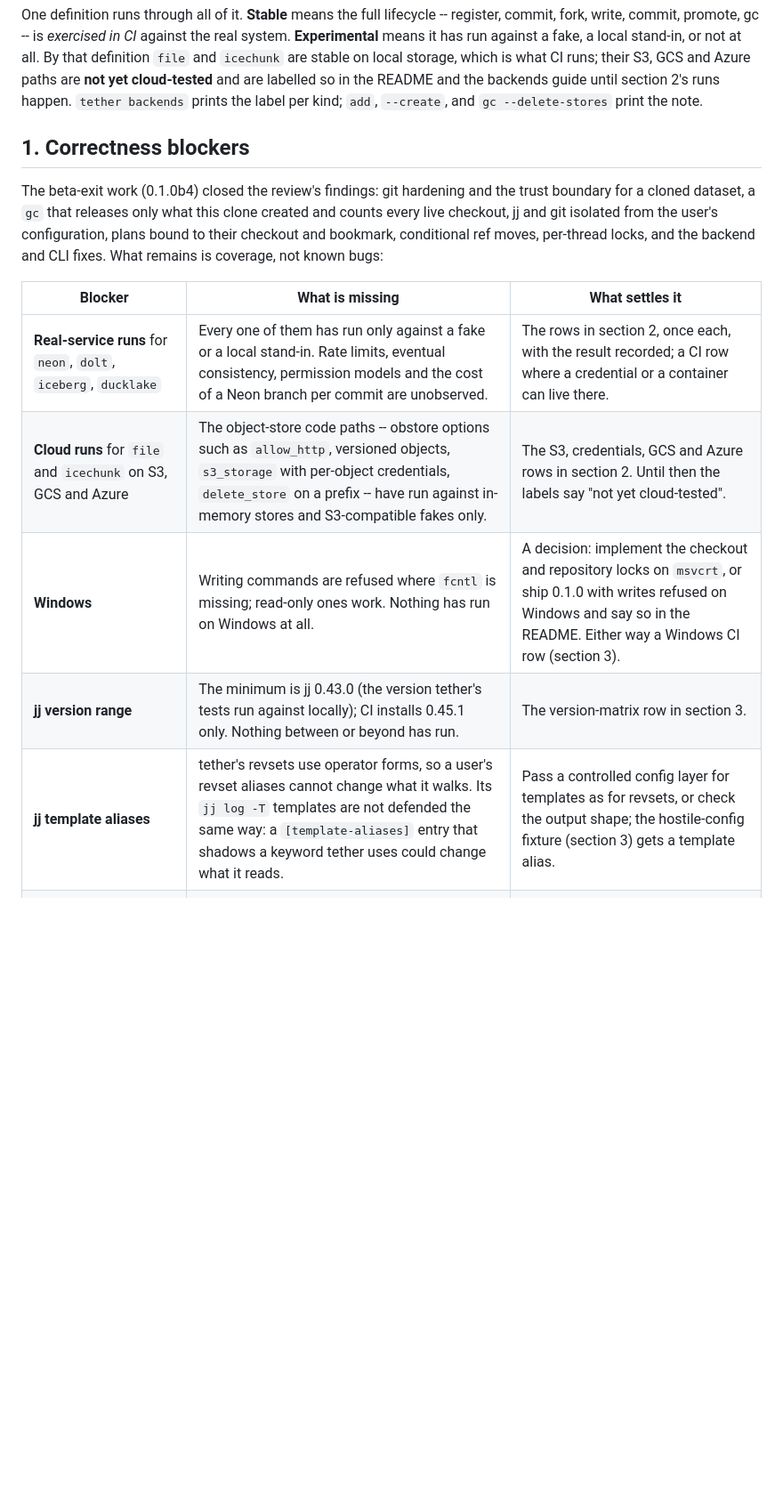
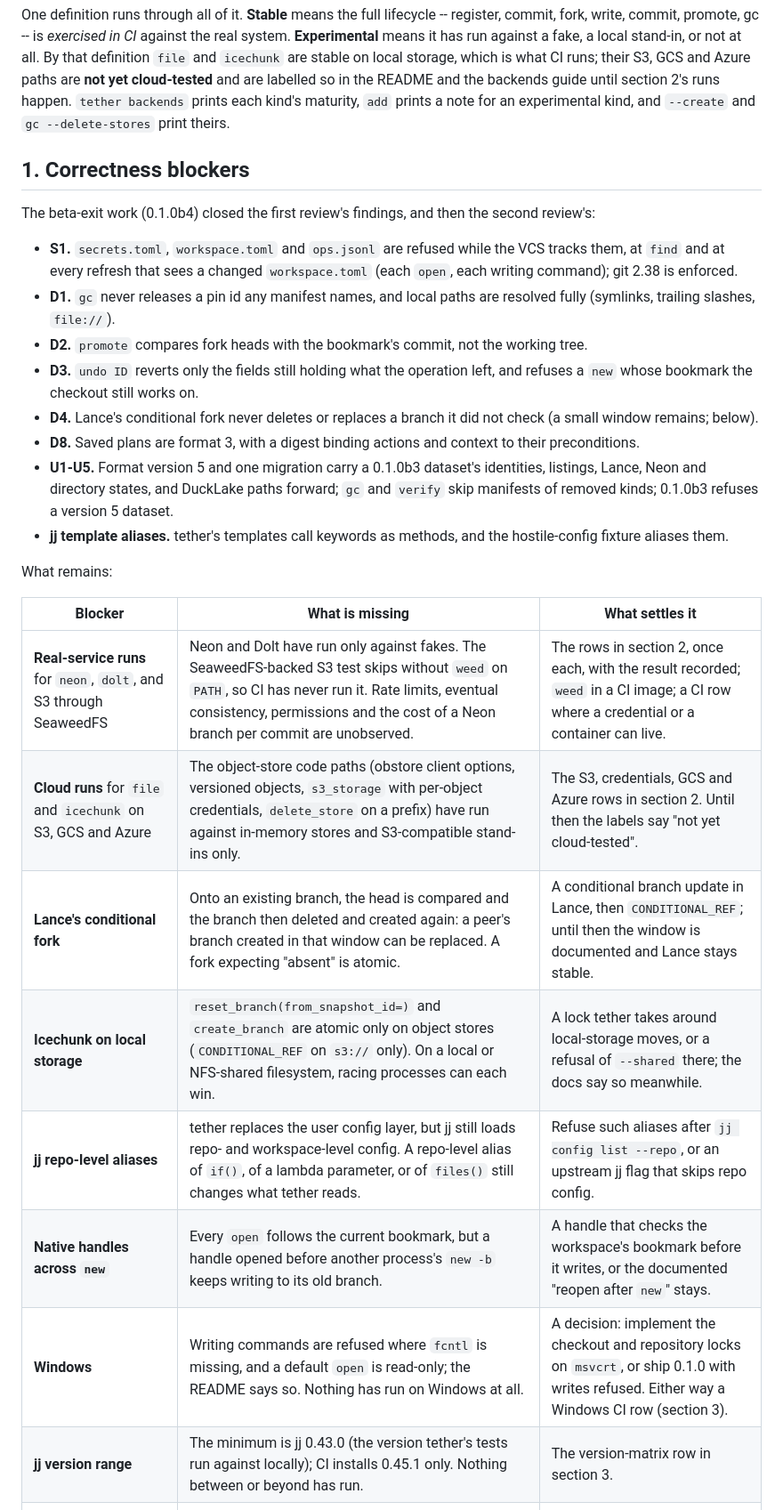
Before and after one commit to elyall/tether, a Markdown page: ROADMAP.md, the part around one of its changes. Shown at 89% size. Drawn GitHub-style; blank space fills up the shorter version.

Commit message:
ROADMAP: close the fixed blockers, list what remains, and record the lakeFS cut

```diff
--- a/ROADMAP.md
+++ b/ROADMAP.md
@@ -13,25 +13,47 @@ fake, a local stand-in, or not at all. By that definition `file` and
 `icechunk` are stable on local storage, which is what CI runs; their S3, GCS
 and Azure paths are **not yet cloud-tested** and are labelled so in the
 README and the backends guide until section 2's runs happen. `tether
-backends` prints the label per kind; `add`, `--create`, and
-`gc --delete-stores` print the note.
+backends` prints each kind's maturity, `add` prints a note for an
+experimental kind, and `--create` and `gc --delete-stores` print theirs.
 
 ## 1. Correctness blockers
 
-The beta-exit work (0.1.0b4) closed the review's
-findings: git hardening and the trust boundary for a cloned dataset, a `gc`
-that releases only what this clone created and counts every live checkout,
-jj and git isolated from the user's configuration, plans bound to their
-checkout and bookmark, conditional ref moves, per-thread locks, and the
-backend and CLI fixes. What remains is coverage, not known bugs:
+The beta-exit work (0.1.0b4) closed the first review's findings, and then
+the second review's:
+
+- **S1.** `secrets.toml`, `workspace.toml` and `ops.jsonl` are refused while
+  the VCS tracks them, at `find` and at every refresh that sees a changed
+  `workspace.toml` (each `open`, each writing command); git 2.38 is
+  enforced.
+- **D1.** `gc` never releases a pin id any manifest names, and local paths
+  are resolved fully (symlinks, trailing slashes, `file://`).
+- **D2.** `promote` compares fork heads with the bookmark's commit, not the
+  working tree.
+- **D3.** `undo ID` reverts only the fields still holding what the operation
+  left, and refuses a `new` whose bookmark the checkout still works on.
+- **D4.** Lance's conditional fork never deletes or replaces a branch it did
+  not check (a small window remains; below).
+- **D8.** Saved plans are format 3, with a digest binding actions and
+  context to their preconditions.
+- **U1-U5.** Format version 5 and one migration carry a 0.1.0b3 dataset's
+  identities, listings, Lance, Neon and directory states, and DuckLake paths
+  forward; `gc` and `verify` skip manifests of removed kinds; 0.1.0b3
+  refuses a version 5 dataset.
+- **jj template aliases.** tether's templates call keywords as methods, and
+  the hostile-config fixture aliases them.
+
+What remains:
 
 | Blocker | What is missing | What settles it |
 | --- | --- | --- |
-| **Real-service runs** for `neon`, `dolt`, `iceberg`, `ducklake` | Every one of them has run only against a fake or a local stand-in. Rate limits, eventual consistency, permission models and the cost of a Neon branch per commit are unobserved. | The rows in section 2, once each, with the result recorded; a CI row where a credential or a container can live there. |
-| **Cloud runs** for `file` and `icechunk` on S3, GCS and Azure | The object-store code paths -- obstore options such as `allow_http`, versioned objects, `s3_storage` with per-object credentials, `delete_store` on a prefix -- have run against in-memory stores and S3-compatible fakes only. | The S3, credentials, GCS and Azure rows in section 2. Until then the labels say "not yet cloud-tested". |
-| **Windows** | Writing commands are refused where `fcntl` is missing; read-only ones work. Nothing has run on Windows at all. | A decision: implement the checkout and repository locks on `msvcrt`, or ship 0.1.0 with writes refused on Windows and say so in the README. Either way a Windows CI row (section 3). |
+| **Real-service runs** for `neon`, `dolt`, and S3 through SeaweedFS | Neon and Dolt have run only against fakes. The SeaweedFS-backed S3 test skips without `weed` on `PATH`, so CI has never run it. Rate limits, eventual consistency, permissions and the cost of a Neon branch per commit are unobserved. | The rows in section 2, once each, with the result recorded; `weed` in a CI image; a CI row where a credential or a container can live. |
+| **Cloud runs** for `file` and `icechunk` on S3, GCS and Azure | The object-store code paths (obstore client options, versioned objects, `s3_storage` with per-object credentials, `delete_store` on a prefix) have run against in-memory stores and S3-compatible stand-ins only. | The S3, credentials, GCS and Azure rows in section 2. Until then the labels say "not yet cloud-tested". |
+| **Lance's conditional fork** | Onto an existing branch, the head is compared and the branch then deleted and created again: a peer's branch created in that window can be replaced. A fork expecting "absent" is atomic. | A conditional branch update in Lance, then `CONDITIONAL_REF`; until then the window is documented and Lance stays stable. |
+| **Icechunk on local storage** | `reset_branch(from_snapshot_id=)` and `create_branch` are atomic only on object stores (`CONDITIONAL_REF` on `s3://` only). On a local or NFS-shared filesystem, racing processes can each win. | A lock tether takes around local-storage moves, or a refusal of `--shared` there; the docs say so meanwhile. |
+| **jj repo-level aliases** | tether replaces the user config layer, but jj still loads repo- and workspace-level config. A repo-level alias of `if()`, of a lambda parameter, or of `files()` still changes what tether reads. | Refuse such aliases after `jj config list --repo`, or an upstream jj flag that skips repo config. |
+| **Native handles across `new`** | Every `open` follows the current bookmark, but a handle opened before another process's `new -b` keeps writing to its old branch. | A handle that checks the workspace's bookmark before it writes, or the documented "reopen after `new`" stays. |
+| **Windows** | Writing commands are refused where `fcntl` is missing, and a default `open` is read-only; the README says so. Nothing has run on Windows at all. | A decision: implement the checkout and repository locks on `msvcrt`, or ship 0.1.0 with writes refused. Either way a Windows CI row (section 3). |
 | **jj version range** | The minimum is jj 0.43.0 (the version tether's tests run against locally); CI installs 0.45.1 only. Nothing between or beyond has run. | The version-matrix row in section 3. |
-| **jj template aliases** | tether's revsets use operator forms, so a user's revset aliases cannot change what it walks. Its `jj log -T` templates are not defended the same way: a `[template-aliases]` entry that shadows a keyword tether uses could change what it reads. | Pass a controlled config layer for templates as for revsets, or check the output shape; the hostile-config fixture (section 3) gets a template alias. |
 | **git `promote`/`merge` under a detached `HEAD`** | With the default `ref = HEAD` the git backend moves the checked-out branch, and refuses a detached `HEAD`, which a colocated jj checkout always has. Documented; not fixed. | Decide whether to merge without a checkout (`merge-tree --write-tree`, `commit-tree`, a conditional `update-ref`) before 0.1.0, or keep the documented refusal. |
 | **A teardown command** | Removing tether from a repository is a manual recipe in the Troubleshooting page: list and delete every `tether.<id>.*` ref per store. | A command, or the recipe stays and is exercised once by hand against every stable backend. |
 
```
Also changed, not shown: other parts of ROADMAP.md (+5 -5 lines).
